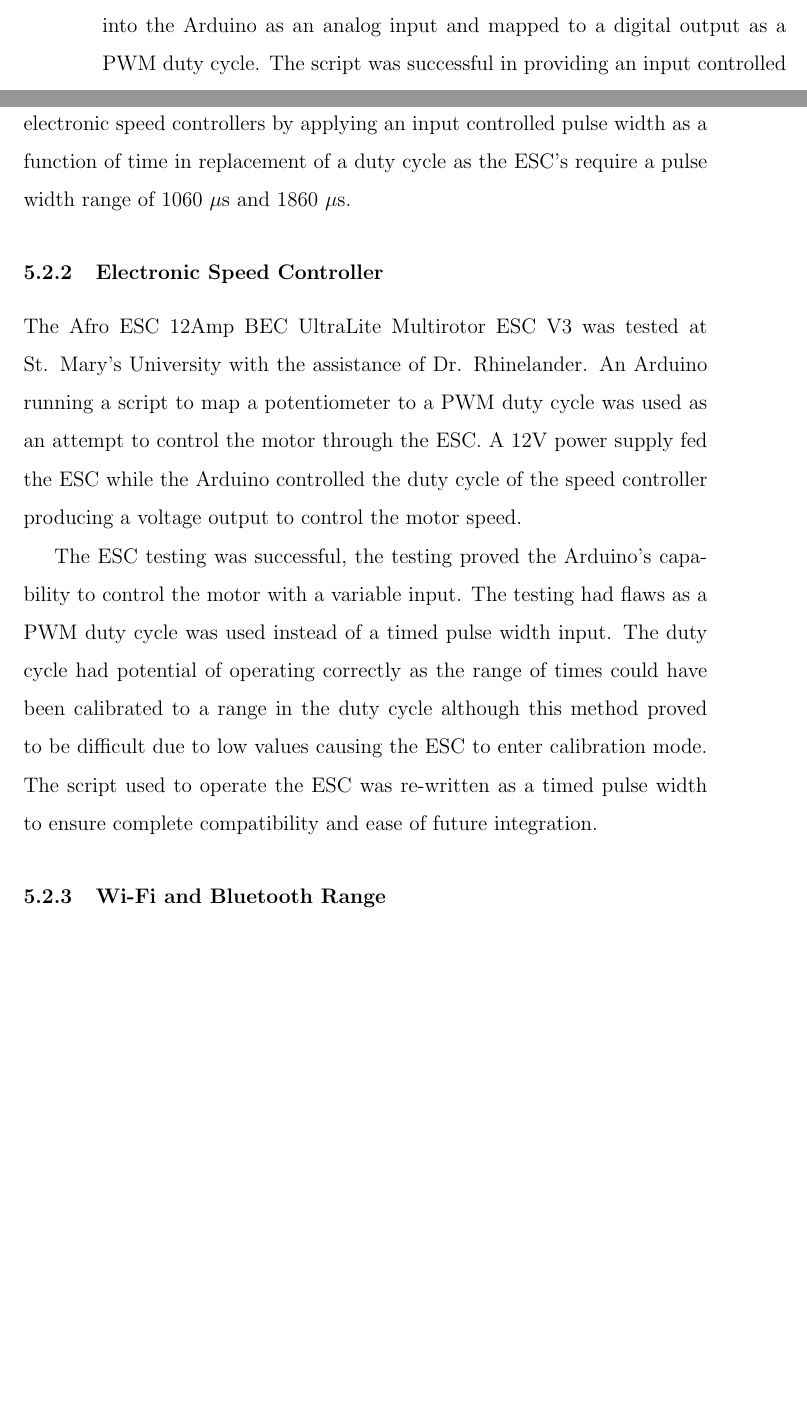
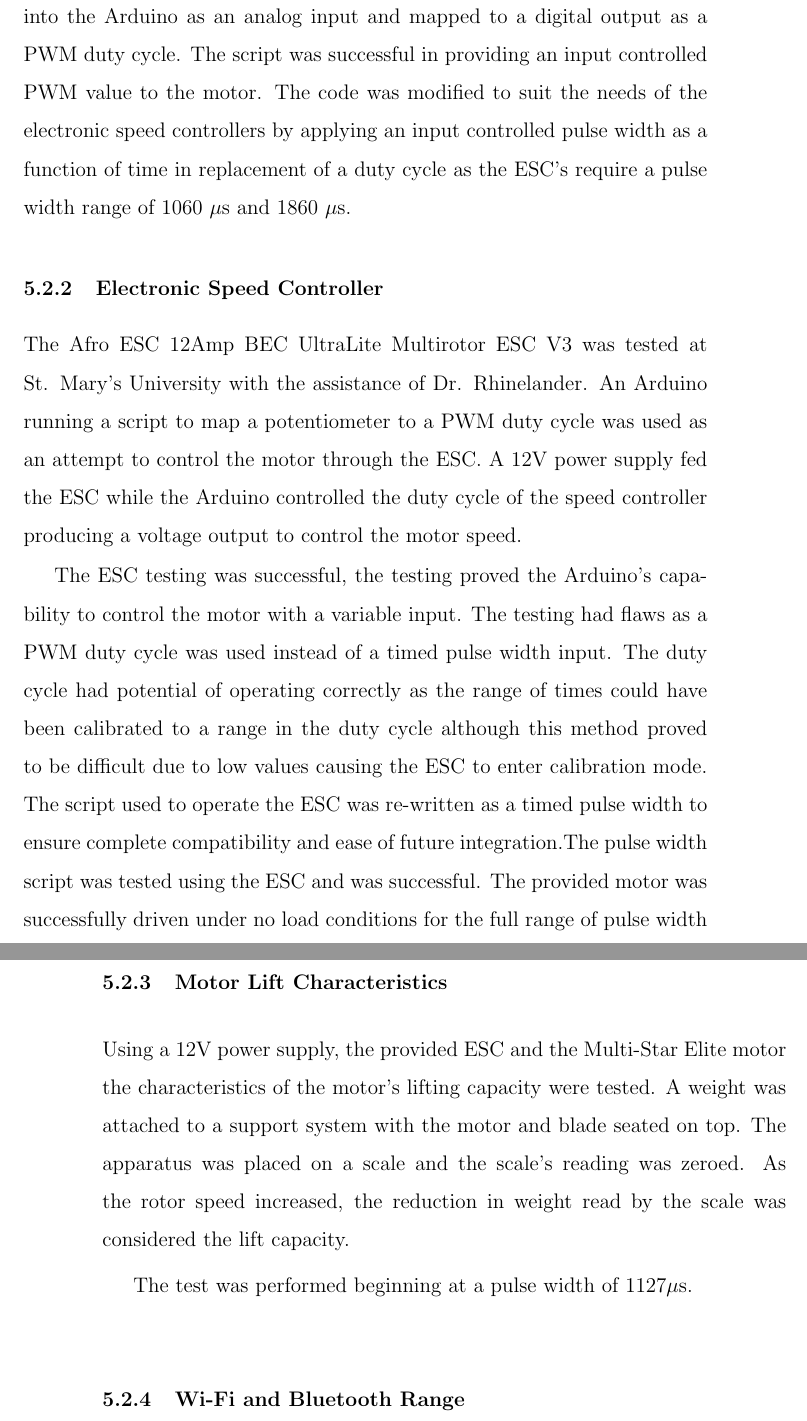
Before and after one commit to Brendoncamm/SYP, a LaTeX paper (Documents/First Semester Report/report.tex, which reads Documents/First Semester Report/Section Verbatim/preliminary_results.tex): two parts of pages 9 and 10 of 12 before the commit and two parts of pages 10 and 11 of 13 after it, joined at a grey line, cut so that both start at the same text, the shorter picture padded with empty space. Compiled offline with pdfLaTeX.

Commit message:
Update preliminary_results.tex

```diff
--- a/Documents/First Semester Report/Section Verbatim/preliminary_results.tex
+++ b/Documents/First Semester Report/Section Verbatim/preliminary_results.tex
@@ -33,11 +34,18 @@ Using an Arduino micro controller, a potentiometer and a simple DC motor, a circ
 
 Through programming, the voltage across the potentiometer was taken into the Arduino as an analog input and mapped to a digital output as a PWM duty cycle. The script was successful in providing an input controlled PWM value to the motor. The code was modified to suit the needs of the electronic speed controllers by applying an input controlled pulse width as a function of time in replacement of a duty cycle as the ESC's require a pulse width range of 1060 $\mu$s and 1860 $\mu$s.
 
+
   \subsubsection{Electronic Speed Controller}
 
 The Afro ESC 12Amp BEC UltraLite Multirotor ESC V3 was tested at St. Mary's University with the assistance of Dr. Rhinelander. An Arduino running a script to map a potentiometer to a PWM duty cycle was used as an attempt to control the motor through the ESC. A 12V power supply fed the ESC while the Arduino controlled the duty cycle of the speed controller producing a voltage output to control the motor speed.
 
-The ESC testing was successful, the testing proved the Arduino's capability to control the motor with a variable input. The testing had flaws as a PWM duty cycle was used instead of a timed pulse width input. The duty cycle had potential of operating correctly as the range of times could have been calibrated to a range in the duty cycle although this method proved to be difficult due to low values causing the ESC to enter calibration mode. The script used to operate the ESC was re-written as a timed pulse width to ensure complete compatibility and ease of future integration.
+The ESC testing was successful, the testing proved the Arduino's capability to control the motor with a variable input. The testing had flaws as a PWM duty cycle was used instead of a timed pulse width input. The duty cycle had potential of operating correctly as the range of times could have been calibrated to a range in the duty cycle although this method proved to be difficult due to low values causing the ESC to enter calibration mode. The script used to operate the ESC was re-written as a timed pulse width to ensure complete compatibility and ease of future integration.The pulse width script was tested using the ESC and was successful. The provided motor was successfully driven under no load conditions for the full range of pulse width values.
+
+ \subsubsection{Motor Lift Characteristics}
+
+ Using a 12V power supply, the provided ESC and the Multi-Star Elite motor the characteristics of the motor's lifting capacity were tested. A weight was attached to a support system with the motor and blade seated on top. The apparatus was placed on a scale and the scale's reading was zeroed. As the rotor speed increased, the reduction in weight read by the scale was considered the lift capacity.
+
+ The test was performed beginning at a pulse width of 1127$\mu$s.
 
   \subsubsection{Wi-Fi and Bluetooth Range}
 
```
Also changed, not shown: Documents/First Semester Report/Section Verbatim/preliminary_results.tex (3 more changed lines).
